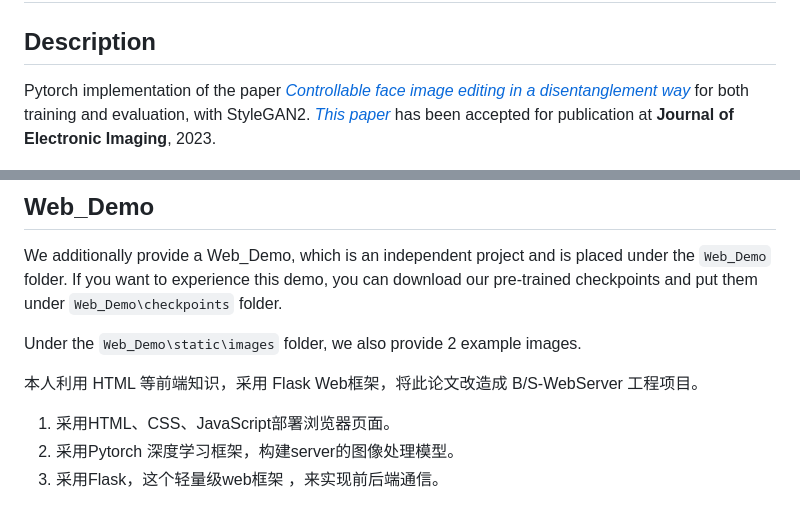
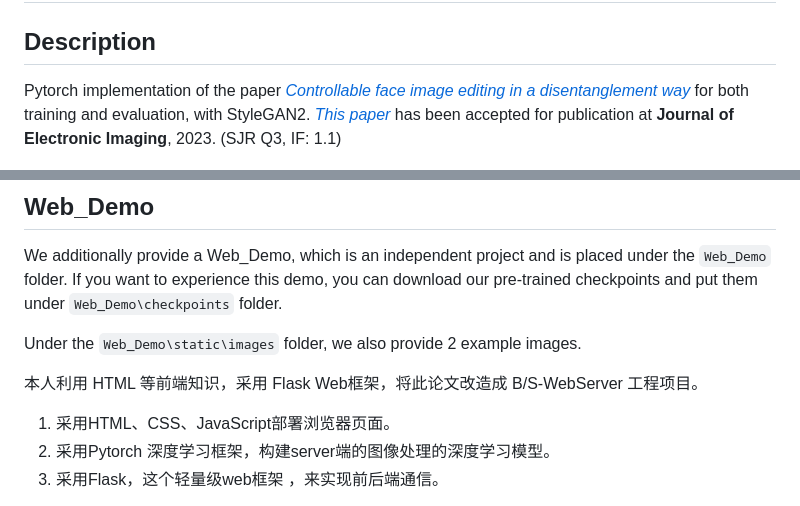
Before and after one commit to YuGong123/Controllable-face-image-editing-in-a-disentanglement-way, a Markdown page: README.md, 2 parts joined by grey strips. Drawn GitHub-style.

```diff
--- a/README.md
+++ b/README.md
@@ -4,7 +4,7 @@
 
 ## Description
 
-Pytorch implementation of the paper *[Controllable face image editing in a disentanglement way](https://doi.org/10.1117/1.JEI.32.4.043011)* for both training and evaluation, with StyleGAN2.	 *[This paper](https://caps.luminad.com:8443/stockage/stock/SPIE/LDL-SPIE-JEI-230248G/JEI-230248G_online.pdf)* has been accepted for publication at **Journal of Electronic Imaging**, 2023.
+Pytorch implementation of the paper *[Controllable face image editing in a disentanglement way](https://doi.org/10.1117/1.JEI.32.4.043011)* for both training and evaluation, with StyleGAN2.	 *[This paper](https://caps.luminad.com:8443/stockage/stock/SPIE/LDL-SPIE-JEI-230248G/JEI-230248G_online.pdf)* has been accepted for publication at **Journal of Electronic Imaging**, 2023. (SJR Q3, IF: 1.1)
 
 ![Architecture](./Architecture.jpg)
 
@@ -88,7 +88,7 @@ Under the `Web_Demo\static\images` folder, we also provide 2 example images.
 
 本人利用 HTML 等前端知识，采用 Flask Web框架，将此论文改造成 B/S-WebServer 工程项目。
 1. 采用HTML、CSS、JavaScript部署浏览器页面。
-2. 采用Pytorch 深度学习框架，构建server的图像处理模型。
+2. 采用Pytorch 深度学习框架，构建server端的图像处理的深度学习模型。
 3. 采用Flask，这个轻量级web框架 ，来实现前后端通信。
 
 
```
